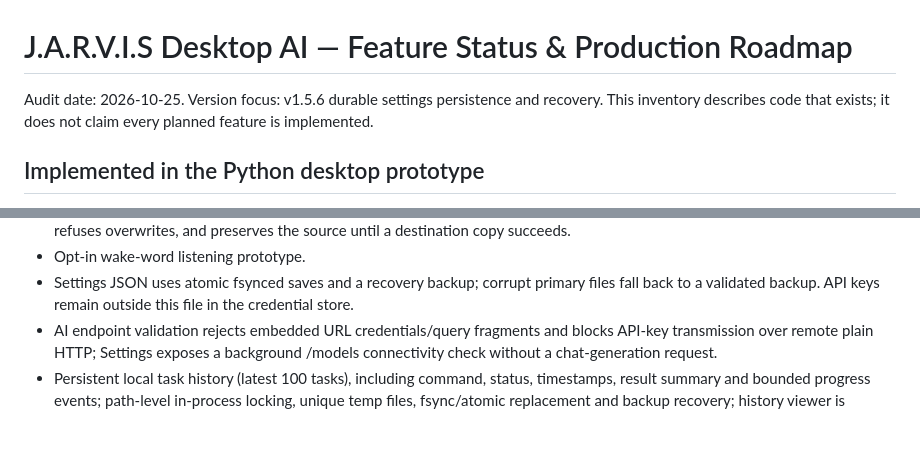
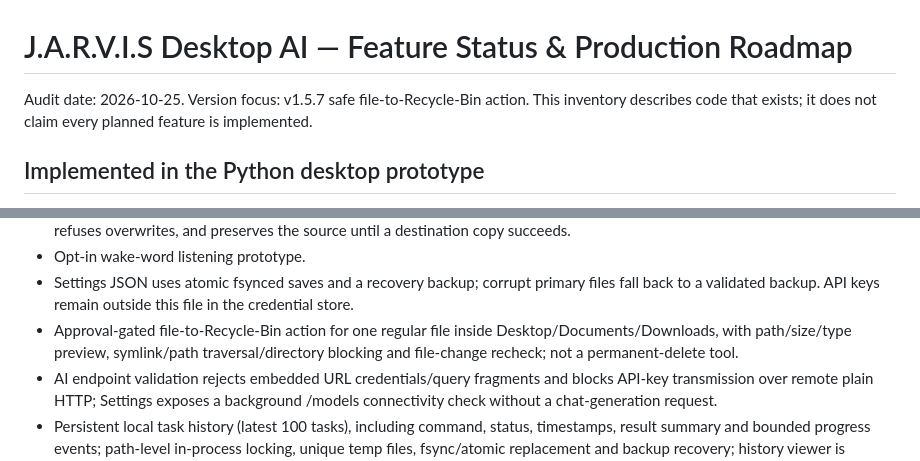
Before and after one commit to zobaerio/jarvisai, a Markdown page: Zobaerio-Jarvis-AI/FEATURE_STATUS.md, 2 parts joined by grey strips. Drawn GitHub-style; blank space fills up the shorter version.

Commit message:
docs: record safe Recycle Bin capability

```diff
--- a/Zobaerio-Jarvis-AI/FEATURE_STATUS.md
+++ b/Zobaerio-Jarvis-AI/FEATURE_STATUS.md
@@ -1,6 +1,6 @@
 # J.A.R.V.I.S Desktop AI — Feature Status & Production Roadmap
 
-Audit date: 2026-10-25. Version focus: v1.5.6 durable settings persistence and recovery. This inventory describes code that exists; it does not claim every planned feature is implemented.
+Audit date: 2026-10-25. Version focus: v1.5.7 safe file-to-Recycle-Bin action. This inventory describes code that exists; it does not claim every planned feature is implemented.
 
 ## Implemented in the Python desktop prototype
 - Dark Windows desktop command-center UI with generated J.A.R.V.I.S branding, taskbar/window icon, clock and CPU/memory indicators.
@@ -19,6 +19,7 @@ Audit date: 2026-10-25. Version focus: v1.5.6 durable settings persistence and r
 - Approval-gated single-file copy, move and rename within Desktop/Documents/Downloads; blocks symlinks/path traversal, refuses overwrites, and preserves the source until a destination copy succeeds.
 - Opt-in wake-word listening prototype.
 - Settings JSON uses atomic fsynced saves and a recovery backup; corrupt primary files fall back to a validated backup. API keys remain outside this file in the credential store.
+- Approval-gated file-to-Recycle-Bin action for one regular file inside Desktop/Documents/Downloads, with path/size/type preview, symlink/path traversal/directory blocking and file-change recheck; not a permanent-delete tool.
 - AI endpoint validation rejects embedded URL credentials/query fragments and blocks API-key transmission over remote plain HTTP; Settings exposes a background /models connectivity check without a chat-generation request.
 - Persistent local task history (latest 100 tasks), including command, status, timestamps, result summary and bounded progress events; path-level in-process locking, unique temp files, fsync/atomic replacement and backup recovery; history viewer is available in the desktop UI.
 - Manual retry of a selected historical command after an explicit confirmation; a retry creates a fresh task record.
```
